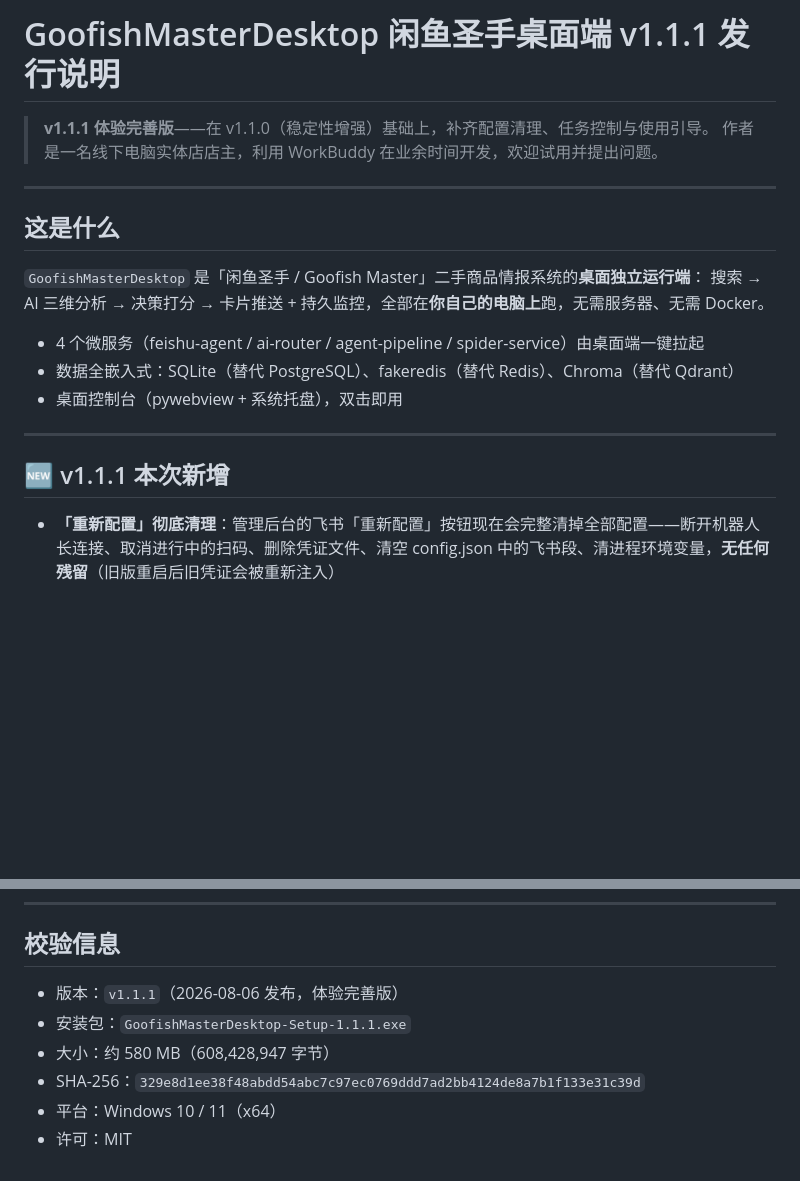
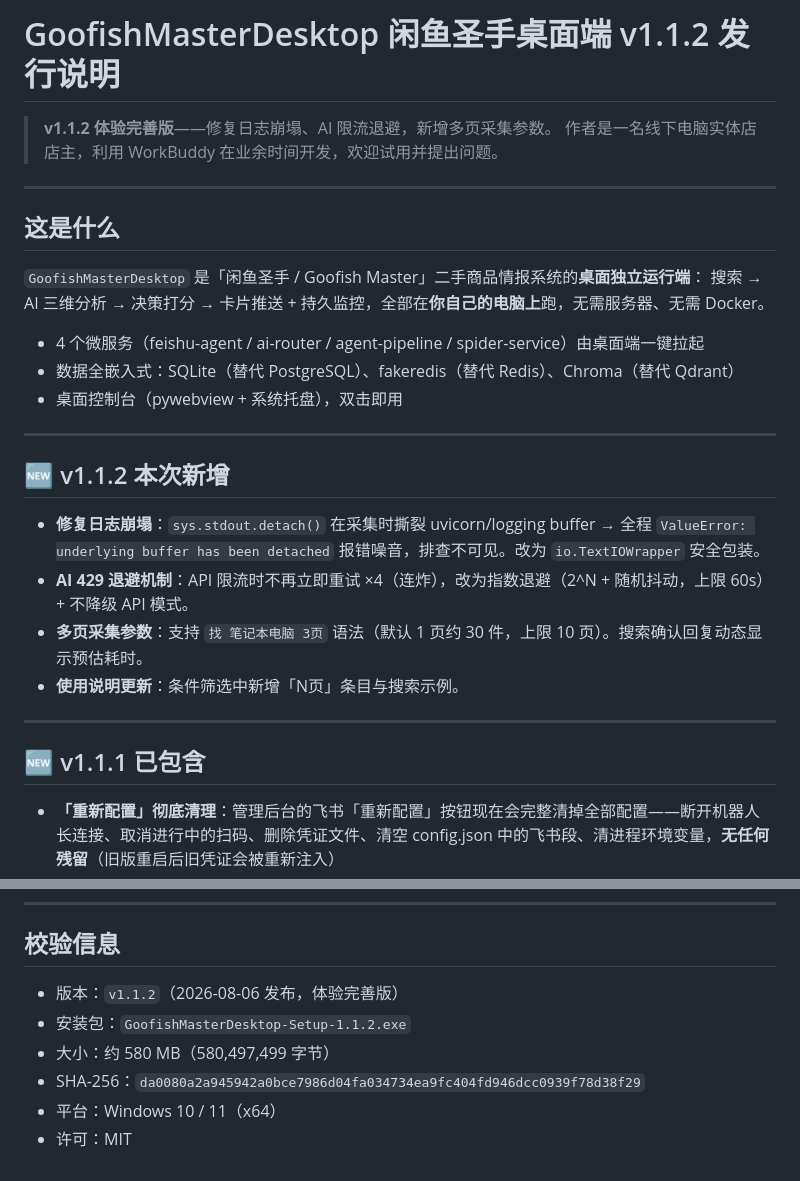
Before and after one commit to ayongsheng777-rgb/GoofishMasterDesktop, a Markdown page: RELEASE_NOTES.md, 2 parts joined by grey strips. Rendered like a GitHub page; blank space fills up the shorter version.

```diff
--- a/RELEASE_NOTES.md
+++ b/RELEASE_NOTES.md
@@ -1,6 +1,6 @@
-# GoofishMasterDesktop 闲鱼圣手桌面端 v1.1.1 发行说明
+# GoofishMasterDesktop 闲鱼圣手桌面端 v1.1.2 发行说明
 
-> **v1.1.1 体验完善版**——在 v1.1.0（稳定性增强）基础上，补齐配置清理、任务控制与使用引导。
+> **v1.1.2 体验完善版**——修复日志崩塌、AI 限流退避，新增多页采集参数。
 > 作者是一名线下电脑实体店店主，利用 WorkBuddy 在业余时间开发，欢迎试用并提出问题。
 
 ---
@@ -16,7 +16,16 @@
 
 ---
 
-## 🆕 v1.1.1 本次新增
+## 🆕 v1.1.2 本次新增
+
+- **修复日志崩塌**：`sys.stdout.detach()` 在采集时撕裂 uvicorn/logging buffer → 全程 `ValueError: underlying buffer has been detached` 报错噪音，排查不可见。改为 `io.TextIOWrapper` 安全包装。
+- **AI 429 退避机制**：API 限流时不再立即重试 ×4（连炸），改为指数退避（2^N + 随机抖动，上限 60s）+ 不降级 API 模式。
+- **多页采集参数**：支持 `找 笔记本电脑 3页` 语法（默认 1 页约 30 件，上限 10 页）。搜索确认回复动态显示预估耗时。
+- **使用说明更新**：条件筛选中新增「N页」条目与搜索示例。
+
+---
+
+## 🆕 v1.1.1 已包含
 
 - **「重新配置」彻底清理**：管理后台的飞书「重新配置」按钮现在会完整清掉全部配置——断开机器人长连接、取消进行中的扫码、删除凭证文件、清空 config.json 中的飞书段、清进程环境变量，**无任何残留**（旧版重启后旧凭证会被重新注入）
 - **飞书「停止搜索」指令**：一次性搜索（采集+AI 分析约 10 分钟）随时可中止——发送「停止搜索」即可，采集立即中断、任务中心如实显示「已停止」，不再只能干等
@@ -101,9 +110,9 @@
 
 ## 校验信息
 
-- 版本：`v1.1.1`（2026-08-06 发布，体验完善版）
-- 安装包：`GoofishMasterDesktop-Setup-1.1.1.exe`
-- 大小：约 580 MB（608,428,947 字节）
-- SHA-256：`329e8d1ee38f48abdd54abc7c97ec0769ddd7ad2bb4124de8a7b1f133e31c39d`
+- 版本：`v1.1.2`（2026-08-06 发布，体验完善版）
+- 安装包：`GoofishMasterDesktop-Setup-1.1.2.exe`
+- 大小：约 580 MB（580,497,499 字节）
+- SHA-256：`da0080a2a945942a0bce7986d04fa034734ea9fc404fd946dcc0939f78d38f29`
 - 平台：Windows 10 / 11（x64）
 - 许可：MIT
```
Also changed, not shown: README.md (+3 -3 lines), RELEASE_BODY.md (+10 -11 lines).
